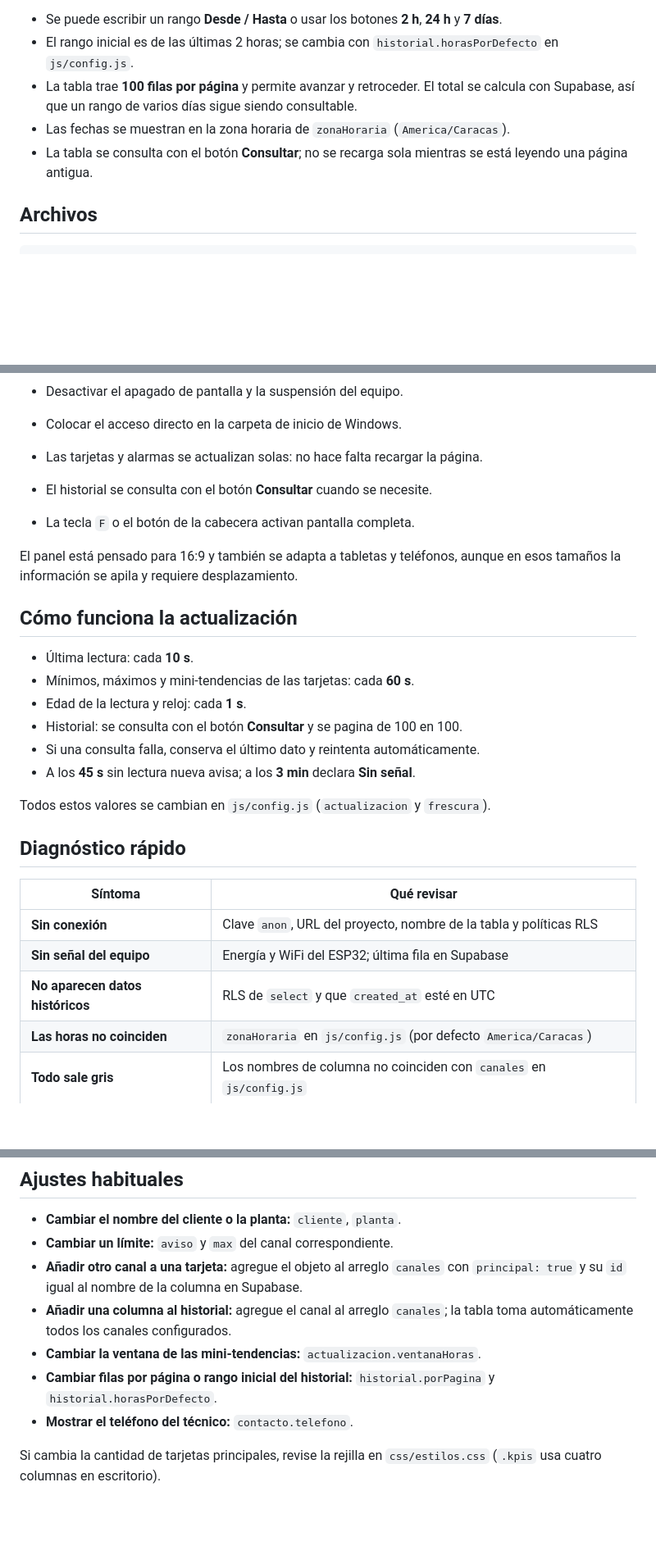
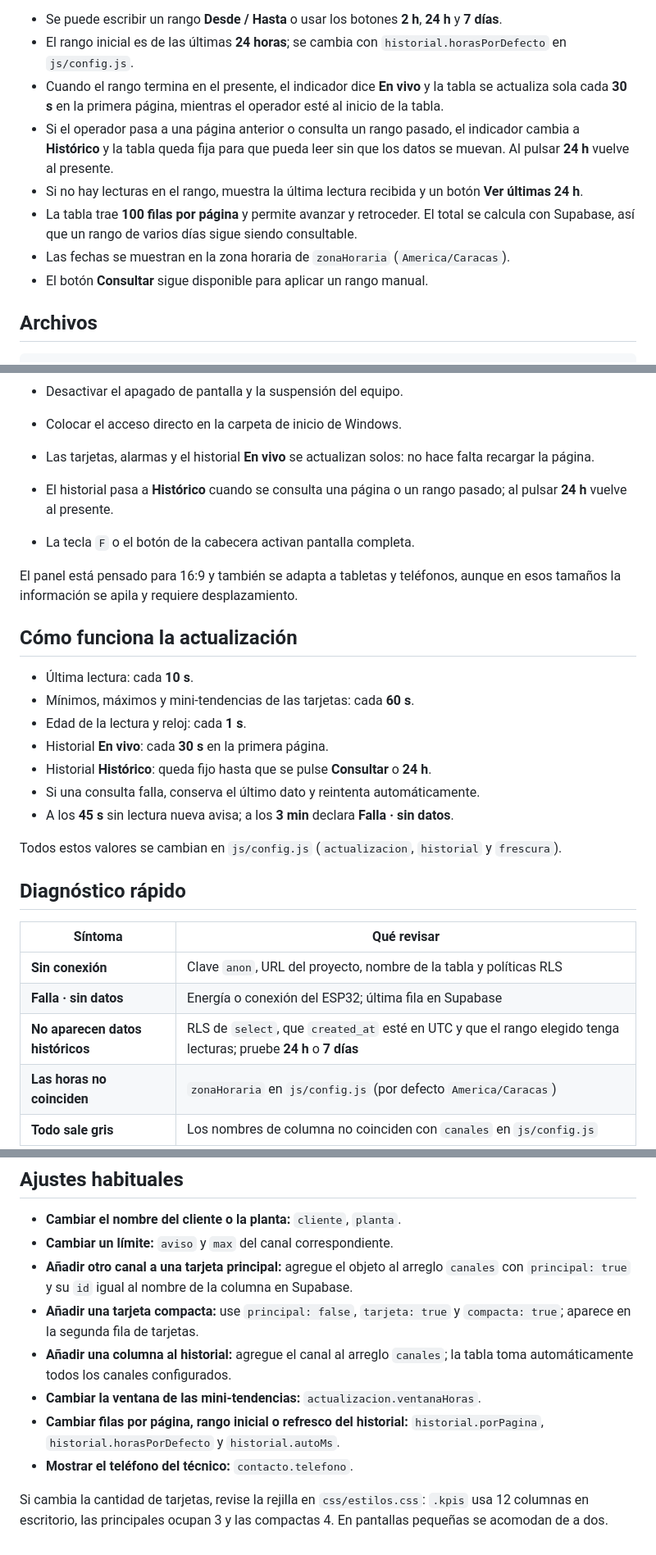
Before and after one commit to manuelaa1990/PanelOperador, a Markdown page: README.md, 3 parts joined by grey strips. Shown at 82% size. Drawn GitHub-style; blank space fills up the shorter version.

```diff
--- a/README.md
+++ b/README.md
@@ -51,13 +57,20 @@ La tabla muestra todas las variables de `lecturas_hvac` y el estado del equipo
 
 - Se puede escribir un rango **Desde / Hasta** o usar los botones **2 h**, **24 h**
   y **7 días**.
-- El rango inicial es de las últimas 2 horas; se cambia con
+- El rango inicial es de las últimas **24 horas**; se cambia con
   `historial.horasPorDefecto` en `js/config.js`.
+- Cuando el rango termina en el presente, el indicador dice **En vivo** y la tabla
+  se actualiza sola cada **30 s** en la primera página, mientras el operador esté
+  al inicio de la tabla.
+- Si el operador pasa a una página anterior o consulta un rango pasado, el
+  indicador cambia a **Histórico** y la tabla queda fija para que pueda leer sin
+  que los datos se muevan. Al pulsar **24 h** vuelve al presente.
+- Si no hay lecturas en el rango, muestra la última lectura recibida y un botón
+  **Ver últimas 24 h**.
 - La tabla trae **100 filas por página** y permite avanzar y retroceder. El total
   se calcula con Supabase, así que un rango de varios días sigue siendo consultable.
 - Las fechas se muestran en la zona horaria de `zonaHoraria` (`America/Caracas`).
-- La tabla se consulta con el botón **Consultar**; no se recarga sola mientras se
-  está leyendo una página antigua.
+- El botón **Consultar** sigue disponible para aplicar un rango manual.
 
 ## Archivos
 
@@ -163,8 +177,10 @@ Opciones recomendadas para el monitor fijo:
 
 - Desactivar el apagado de pantalla y la suspensión del equipo.
 - Colocar el acceso directo en la carpeta de inicio de Windows.
-- Las tarjetas y alarmas se actualizan solas: no hace falta recargar la página.
-- El historial se consulta con el botón **Consultar** cuando se necesite.
+- Las tarjetas, alarmas y el historial **En vivo** se actualizan solos: no hace
+  falta recargar la página.
+- El historial pasa a **Histórico** cuando se consulta una página o un rango
+  pasado; al pulsar **24 h** vuelve al presente.
 - La tecla `F` o el botón de la cabecera activan pantalla completa.
 
 El panel está pensado para 16:9 y también se adapta a tabletas y teléfonos, aunque
@@ -175,19 +191,21 @@ en esos tamaños la información se apila y requiere desplazamiento.
 - Última lectura: cada **10 s**.
 - Mínimos, máximos y mini-tendencias de las tarjetas: cada **60 s**.
 - Edad de la lectura y reloj: cada **1 s**.
-- Historial: se consulta con el botón **Consultar** y se pagina de 100 en 100.
+- Historial **En vivo**: cada **30 s** en la primera página.
+- Historial **Histórico**: queda fijo hasta que se pulse **Consultar** o **24 h**.
 - Si una consulta falla, conserva el último dato y reintenta automáticamente.
-- A los **45 s** sin lectura nueva avisa; a los **3 min** declara **Sin señal**.
+- A los **45 s** sin lectura nueva avisa; a los **3 min** declara **Falla · sin datos**.
 
-Todos estos valores se cambian en `js/config.js` (`actualizacion` y `frescura`).
+Todos estos valores se cambian en `js/config.js` (`actualizacion`, `historial` y
+`frescura`).
 
 ## Diagnóstico rápido
 
 | Síntoma | Qué revisar |
 |---|---|
 | **Sin conexión** | Clave `anon`, URL del proyecto, nombre de la tabla y políticas RLS |
-| **Sin señal del equipo** | Energía y WiFi del ESP32; última fila en Supabase |
-| **No aparecen datos históricos** | RLS de `select` y que `created_at` esté en UTC |
+| **Falla · sin datos** | Energía o conexión del ESP32; última fila en Supabase |
+| **No aparecen datos históricos** | RLS de `select`, que `created_at` esté en UTC y que el rango elegido tenga lecturas; pruebe **24 h** o **7 días** |
 | **Las horas no coinciden** | `zonaHoraria` en `js/config.js` (por defecto `America/Caracas`) |
 | **Todo sale gris** | Los nombres de columna no coinciden con `canales` en `js/config.js` |
 
@@ -201,14 +219,17 @@ https://SU-PROYECTO.supabase.co/rest/v1/lecturas_hvac?select=*&order=created_at.
 
 - **Cambiar el nombre del cliente o la planta:** `cliente`, `planta`.
 - **Cambiar un límite:** `aviso` y `max` del canal correspondiente.
-- **Añadir otro canal a una tarjeta:** agregue el objeto al arreglo `canales` con
-  `principal: true` y su `id` igual al nombre de la columna en Supabase.
+- **Añadir otro canal a una tarjeta principal:** agregue el objeto al arreglo
+  `canales` con `principal: true` y su `id` igual al nombre de la columna en Supabase.
+- **Añadir una tarjeta compacta:** use `principal: false`, `tarjeta: true` y
+  `compacta: true`; aparece en la segunda fila de tarjetas.
 - **Añadir una columna al historial:** agregue el canal al arreglo `canales`;
   la tabla toma automáticamente todos los canales configurados.
 - **Cambiar la ventana de las mini-tendencias:** `actualizacion.ventanaHoras`.
-- **Cambiar filas por página o rango inicial del historial:** `historial.porPagina`
-  y `historial.horasPorDefecto`.
+- **Cambiar filas por página, rango inicial o refresco del historial:**
+  `historial.porPagina`, `historial.horasPorDefecto` y `historial.autoMs`.
 - **Mostrar el teléfono del técnico:** `contacto.telefono`.
 
-Si cambia la cantidad de tarjetas principales, revise la rejilla en
-`css/estilos.css` (`.kpis` usa cuatro columnas en escritorio).
+Si cambia la cantidad de tarjetas, revise la rejilla en `css/estilos.css`:
+`.kpis` usa 12 columnas en escritorio, las principales ocupan 3 y las compactas 4.
+En pantallas pequeñas se acomodan de a dos.
```
Also changed, not shown: other parts of README.md (+18 -11 lines), docs/estados.png, 4 other files.
